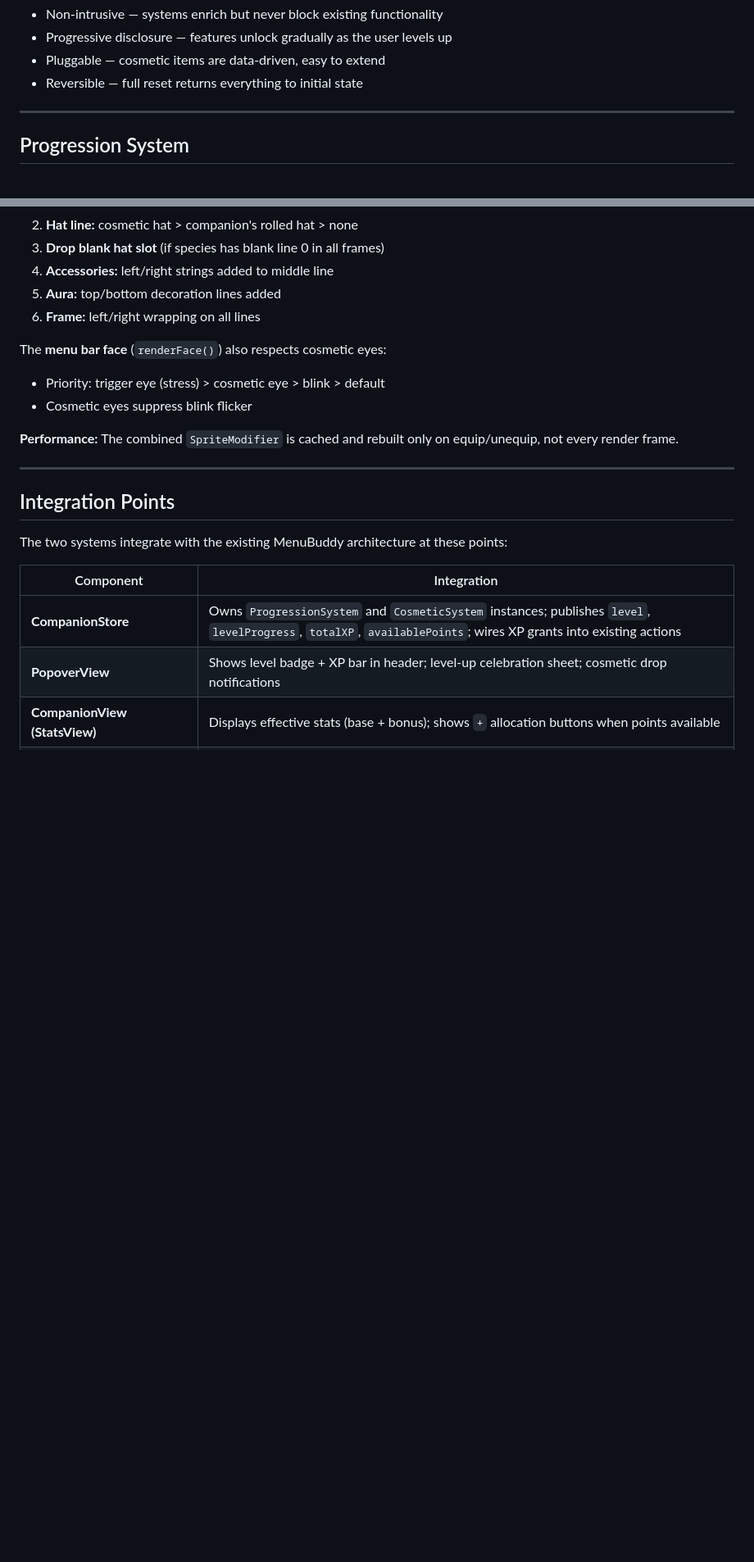
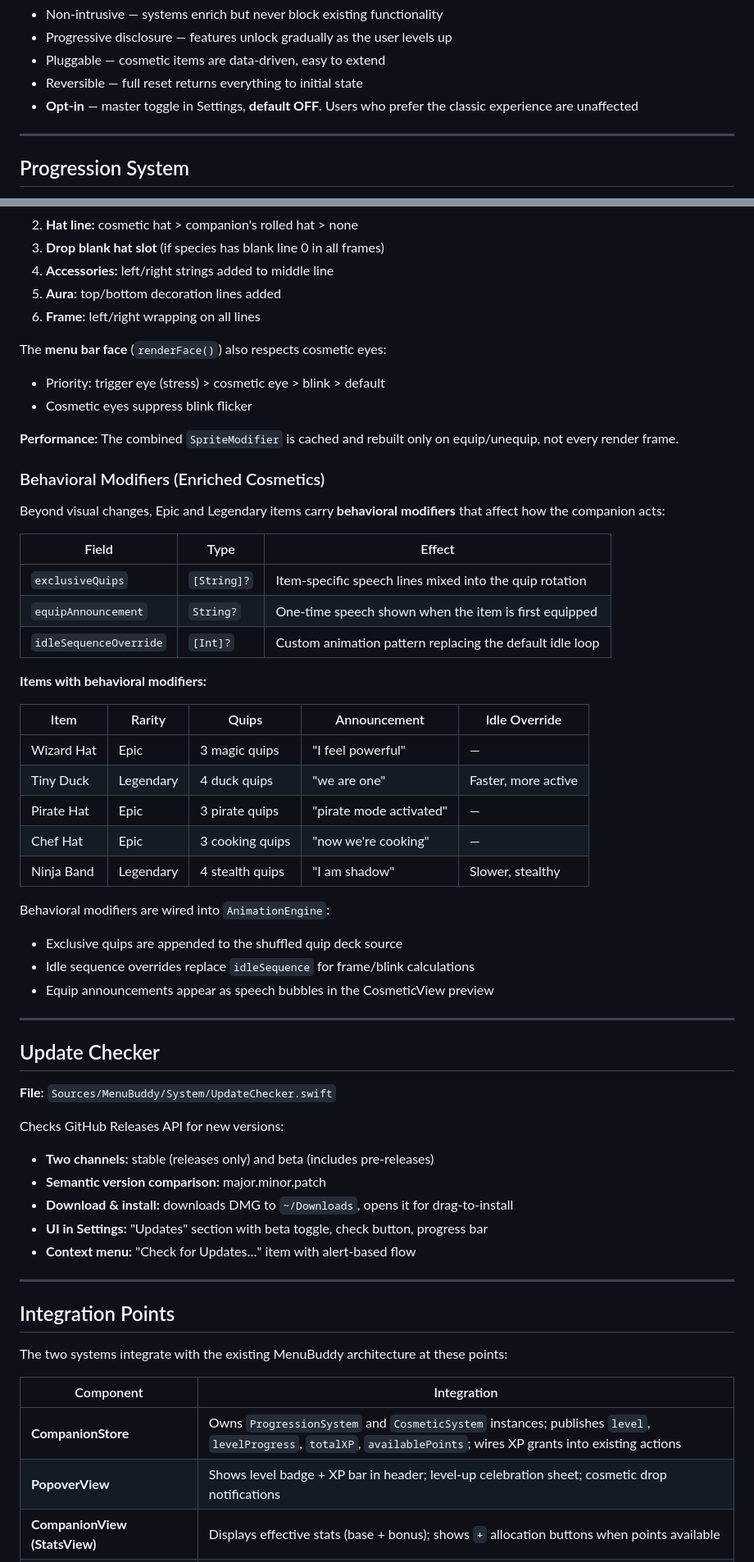
Before and after one commit to kingcos/MenuBuddy, a Markdown page: docs/v2-progression-and-cosmetics.md, 2 parts joined by grey strips. Shown at 82% size. GitHub-like rendering; blank space fills up the shorter version.

```diff
--- a/docs/v2-progression-and-cosmetics.md
+++ b/docs/v2-progression-and-cosmetics.md
@@ -49,6 +49,7 @@ v2 adds two interconnected systems that reward continued use of MenuBuddy:
 - Progressive disclosure — features unlock gradually as the user levels up
 - Pluggable — cosmetic items are data-driven, easy to extend
 - Reversible — full reset returns everything to initial state
+- **Opt-in** — master toggle in Settings, **default OFF**. Users who prefer the classic experience are unaffected
 
 ---
 
@@ -249,6 +275,45 @@ The **menu bar face** (`renderFace()`) also respects cosmetic eyes:
 
 **Performance:** The combined `SpriteModifier` is cached and rebuilt only on equip/unequip, not every render frame.
 
+### Behavioral Modifiers (Enriched Cosmetics)
+
+Beyond visual changes, Epic and Legendary items carry **behavioral modifiers** that affect how the companion acts:
+
+| Field | Type | Effect |
+|-------|------|--------|
+| `exclusiveQuips` | `[String]?` | Item-specific speech lines mixed into the quip rotation |
+| `equipAnnouncement` | `String?` | One-time speech shown when the item is first equipped |
+| `idleSequenceOverride` | `[Int]?` | Custom animation pattern replacing the default idle loop |
+
+**Items with behavioral modifiers:**
+
+| Item | Rarity | Quips | Announcement | Idle Override |
+|------|--------|-------|--------------|---------------|
+| Wizard Hat | Epic | 3 magic quips | "I feel powerful" | — |
+| Tiny Duck | Legendary | 4 duck quips | "we are one" | Faster, more active |
+| Pirate Hat | Epic | 3 pirate quips | "pirate mode activated" | — |
+| Chef Hat | Epic | 3 cooking quips | "now we're cooking" | — |
+| Ninja Band | Legendary | 4 stealth quips | "I am shadow" | Slower, stealthy |
+
+Behavioral modifiers are wired into `AnimationEngine`:
+- Exclusive quips are appended to the shuffled quip deck source
+- Idle sequence overrides replace `idleSequence` for frame/blink calculations
+- Equip announcements appear as speech bubbles in the CosmeticView preview
+
+---
+
+## Update Checker
+
+**File:** `Sources/MenuBuddy/System/UpdateChecker.swift`
+
+Checks GitHub Releases API for new versions:
+
+- **Two channels:** stable (releases only) and beta (includes pre-releases)
+- **Semantic version comparison:** major.minor.patch
+- **Download & install:** downloads DMG to `~/Downloads`, opens it for drag-to-install
+- **UI in Settings:** "Updates" section with beta toggle, check button, progress bar
+- **Context menu:** "Check for Updates…" item with alert-based flow
+
 ---
 
 ## Integration Points
```
Also changed, not shown: other parts of docs/v2-progression-and-cosmetics.md (+25 -0 lines), docs/v2-progression-and-cosmetics.zh-CN.md (+65 -0 lines).
